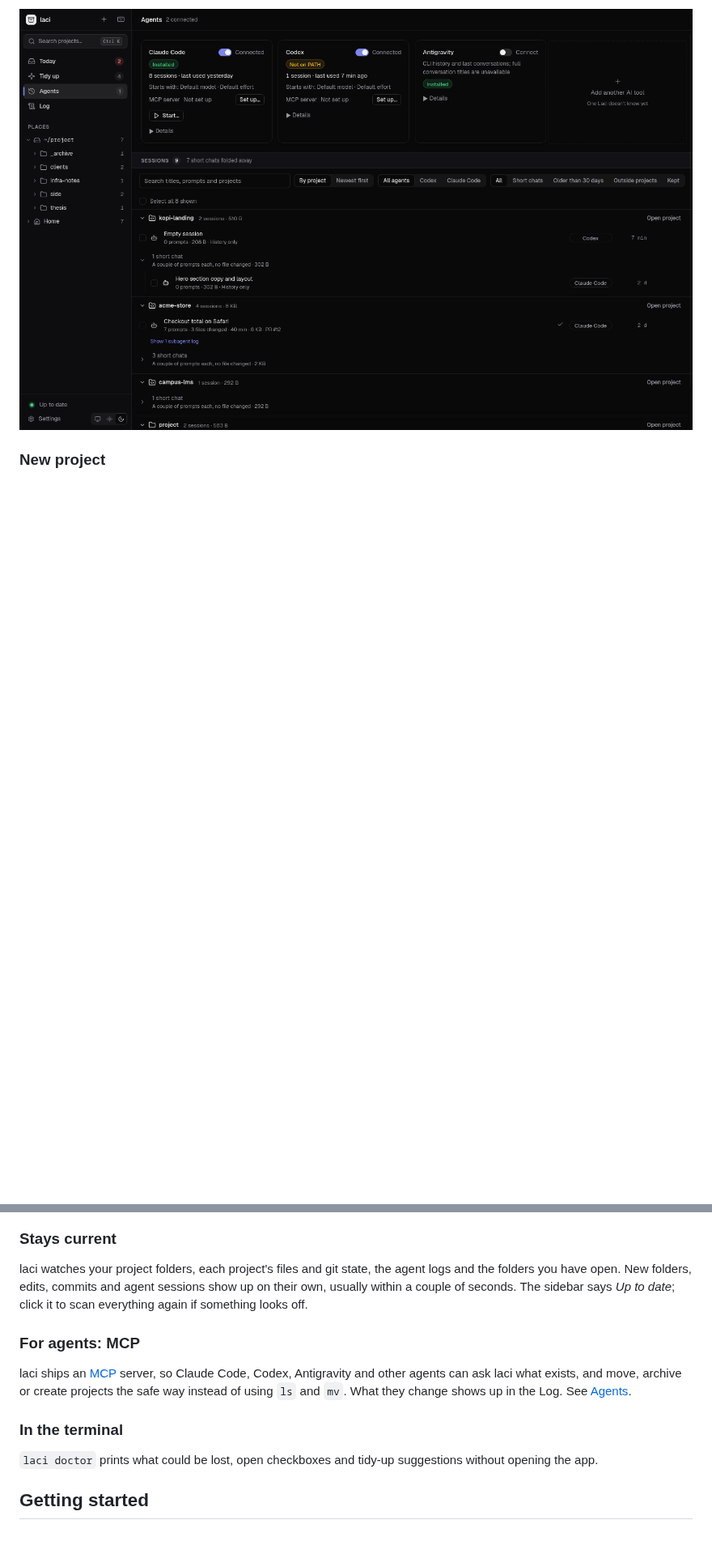
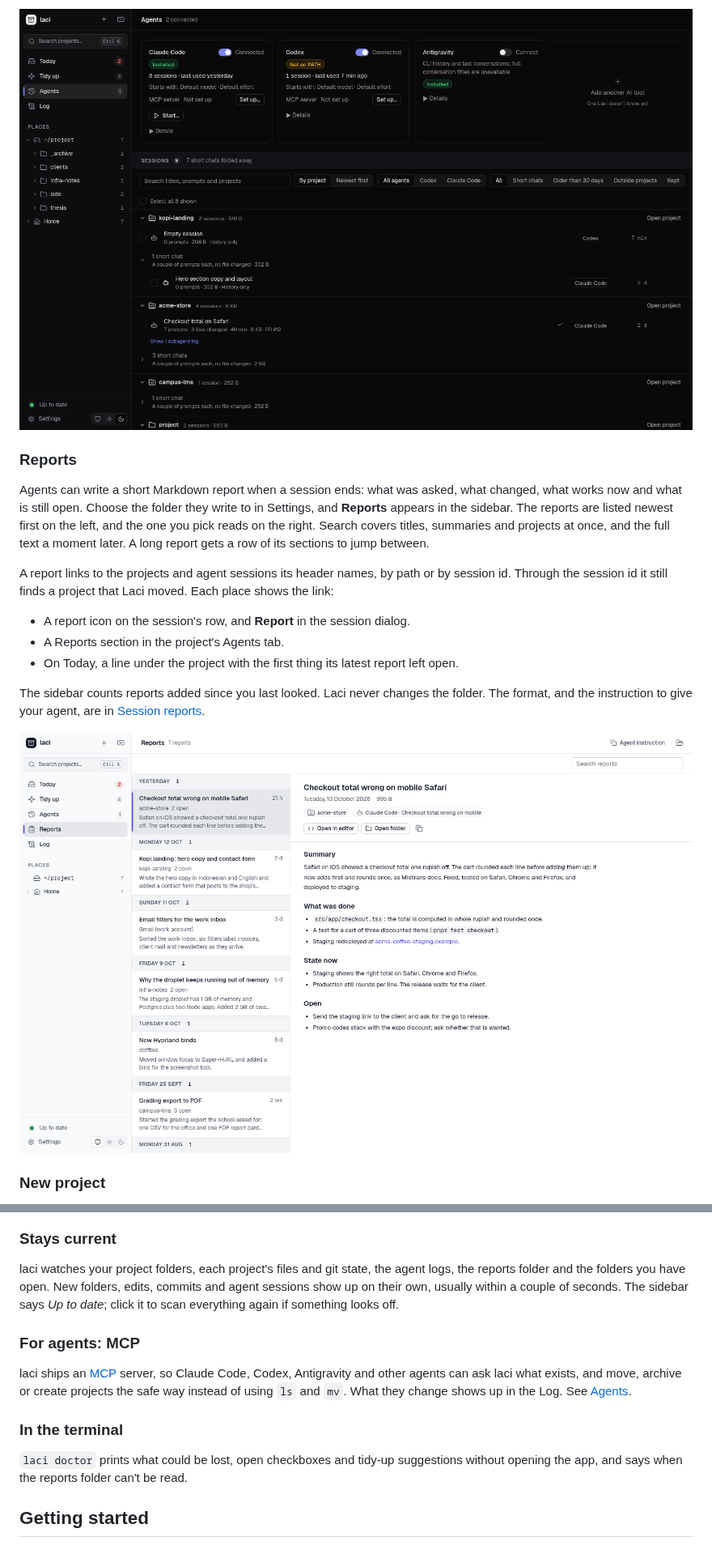
Before and after one commit to mrramdn/laci, a Markdown page: README.md, 2 parts joined by grey strips. Shown at 81% size. Rendered like a GitHub page; pictures changed too: docs/screenshots/reports.png (added); blank space fills up the shorter version.

```diff
--- a/README.md
+++ b/README.md
@@ -150,6 +151,20 @@ Claude Code deletes session logs after a retention period. **Back up logs now**
 
 ![Agents: each tool with its MCP setup, and sessions grouped by project with short chats folded away](docs/screenshots/agents.png)
 
+### Reports
+
+Agents can write a short Markdown report when a session ends: what was asked, what changed, what works now and what is still open. Choose the folder they write to in Settings, and **Reports** appears in the sidebar. The reports are listed newest first on the left, and the one you pick reads on the right. Search covers titles, summaries and projects at once, and the full text a moment later. A long report gets a row of its sections to jump between.
+
+A report links to the projects and agent sessions its header names, by path or by session id. Through the session id it still finds a project that Laci moved. Each place shows the link:
+
+- A report icon on the session's row, and **Report** in the session dialog.
+- A Reports section in the project's Agents tab.
+- On Today, a line under the project with the first thing its latest report left open.
+
+The sidebar counts reports added since you last looked. Laci never changes the folder. The format, and the instruction to give your agent, are in [Session reports](#session-reports).
+
+![Reports: the list beside the report it opens, with the project and the session it links to](docs/screenshots/reports.png)
+
 ### New project
 
 <kbd>+</kbd> in the sidebar creates an empty project, copies a local template, clones a URL, or runs a generator recipe. Templates can live in `~/.config/laci/templates` or a folder you reference in the form. Vite is the initial generator preset; you can save custom recipes as a program and argument list.
@@ -170,7 +185,7 @@ Hiding the panel keeps its sessions running. Closing a live tab asks for confirm
 
 ### Stays current
 
-laci watches your project folders, each project's files and git state, the agent logs and the folders you have open. New folders, edits, commits and agent sessions show up on their own, usually within a couple of seconds. The sidebar says *Up to date*; click it to scan everything again if something looks off.
+laci watches your project folders, each project's files and git state, the agent logs, the reports folder and the folders you have open. New folders, edits, commits and agent sessions show up on their own, usually within a couple of seconds. The sidebar says *Up to date*; click it to scan everything again if something looks off.
 
 ### For agents: MCP
 
@@ -178,7 +193,7 @@ laci ships an [MCP](https://modelcontextprotocol.io) server, so Claude Code, Cod
 
 ### In the terminal
 
-`laci doctor` prints what could be lost, open checkboxes and tidy-up suggestions without opening the app.
+`laci doctor` prints what could be lost, open checkboxes and tidy-up suggestions without opening the app, and says when the reports folder can't be read.
 
 ## Getting started
 
```
Also changed, not shown: other parts of README.md (+66 -3 lines), CONTRIBUTING.md (+1 -1 lines), docs/ARCHITECTURE.md (+9 -6 lines).
